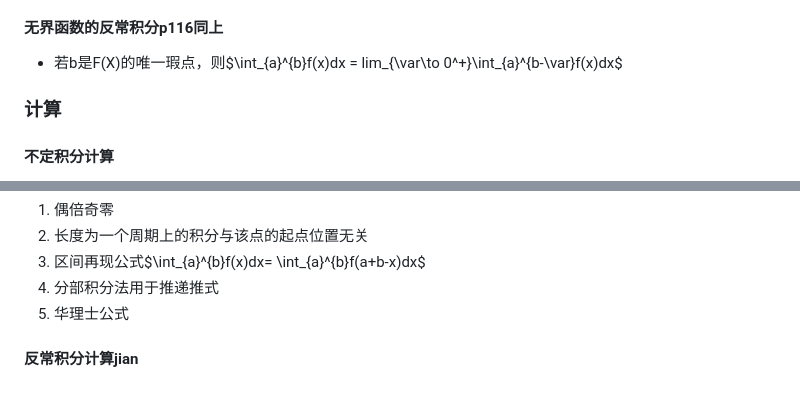
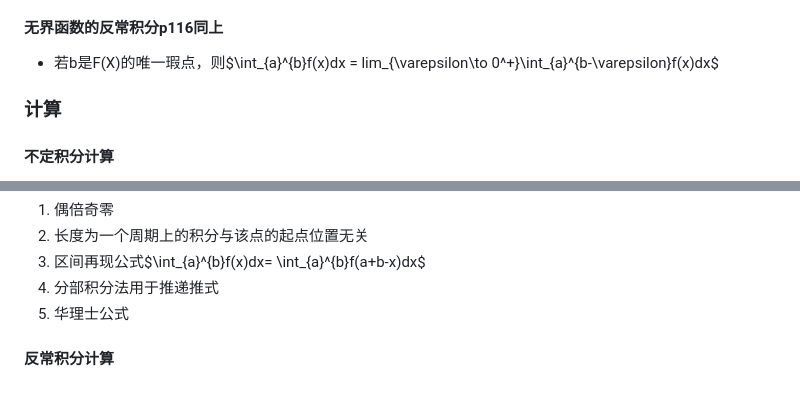
Before and after one commit to 1xingao/1xingao, a Markdown page: notebook/考研数学.md, 2 parts joined by grey strips. Drawn GitHub-style.

Commit message:
repair Latex Rendering

```diff
--- a/notebook/考研数学.md
+++ b/notebook/考研数学.md
@@ -440,7 +439,7 @@ $$
 
 #### 无界函数的反常积分p116同上
 
-- 若b是F(X)的唯一瑕点，则$\int_{a}^{b}f(x)dx = lim_{\var\to 0^+}\int_{a}^{b-\var}f(x)dx$
+- 若b是F(X)的唯一瑕点，则$\int_{a}^{b}f(x)dx = lim_{\varepsilon\to 0^+}\int_{a}^{b-\varepsilon}f(x)dx$
 
 ### 计算
 
@@ -471,4 +470,4 @@ $$
 4. 分部积分法用于推递推式
 5. 华理士公式
 
-#### 反常积分计算jian
+#### 反常积分计算
```
Also changed, not shown: other parts of notebook/考研数学.md (+0 -1 lines).
